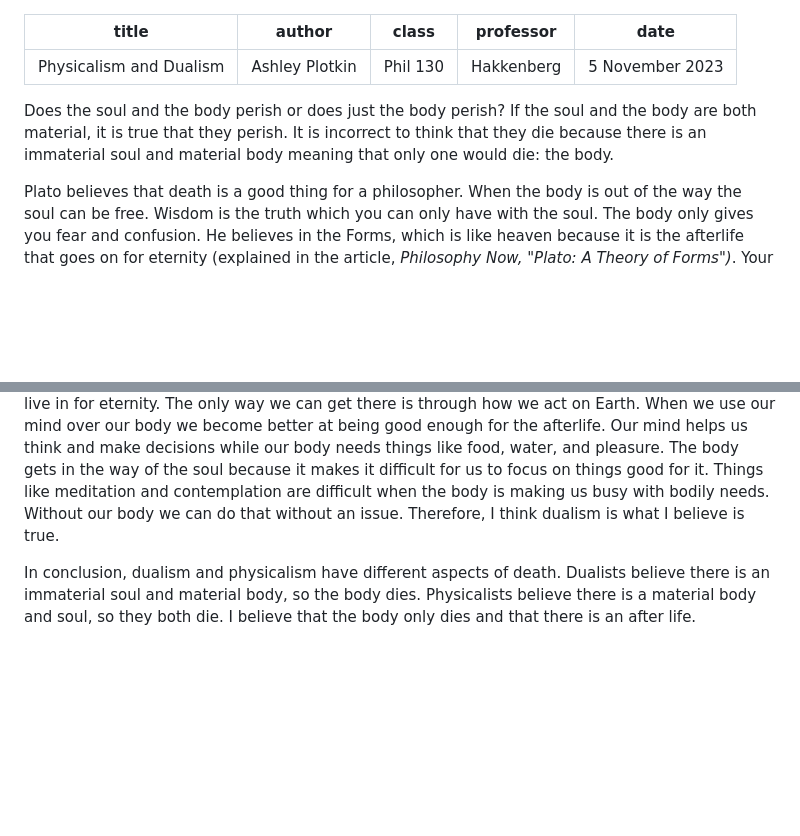
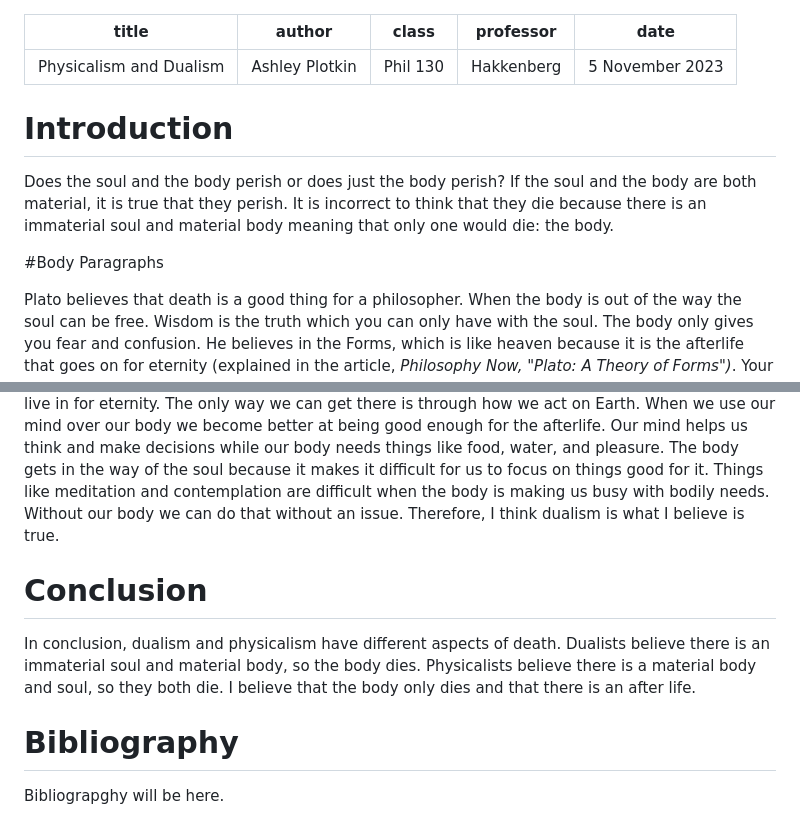
Before and after one commit to aplotkin1/comp250-notes, a Markdown page: Ashley-Plotkin-Essay-Revision/Phil-Paper.md, 2 parts joined by grey strips. Drawn GitHub-style; blank space fills up the shorter version.

Commit message:
Put headers in the md file.

```diff
--- a/Ashley-Plotkin-Essay-Revision/Phil-Paper.md
+++ b/Ashley-Plotkin-Essay-Revision/Phil-Paper.md
@@ -6,9 +6,13 @@ professor: Hakkenberg
 date: 5 November 2023
 ---
 
+# Introduction
+
 Does the soul and the body perish or does just the body perish?
 If the soul and the body are both material, it is true that they perish.
 It is incorrect to think that they die because there is an immaterial soul and material body meaning that only one would die: the body.
+
+#Body Paragraphs
 
 Plato believes that death is a good thing for a philosopher.
 When the body is out of the way the soul can be free.
@@ -74,7 +78,13 @@ Things like meditation and contemplation are difficult when the body is making u
 Without our body we can do that without an issue.
 Therefore, I think dualism is what I believe is true.
 
+# Conclusion
+
 In conclusion, dualism and physicalism have different aspects of death.
 Dualists believe there is an immaterial soul and material body, so the body dies.
 Physicalists believe there is a material body and soul, so they both die.
 I believe that the body only dies and that there is an after life.
+
+# Bibliography
+
+Bibliograpghy will be here.
```
